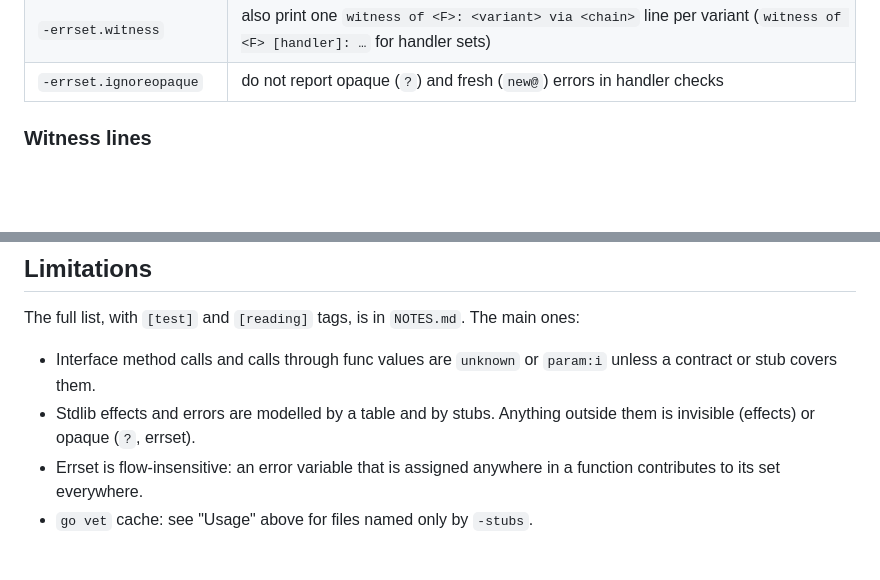
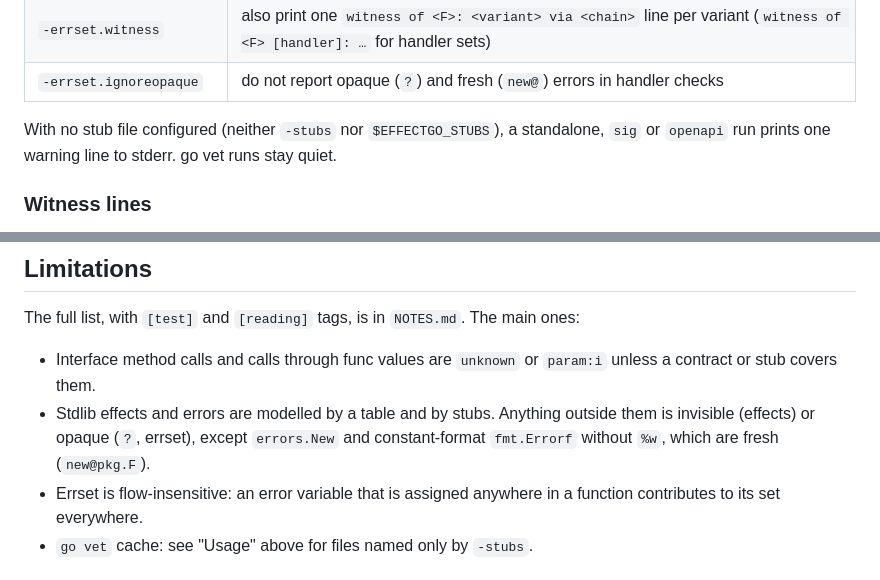
Before and after one commit to effectgo/effectgo, a Markdown page: README.md, 2 parts joined by grey strips. Drawn GitHub-style; blank space fills up the shorter version.

```diff
--- a/README.md
+++ b/README.md
@@ -78,6 +78,8 @@ Flags (the same spelling standalone and under `go vet`):
 | `-errset.report` | print `errors of <F>: …` (and `handler errors of <F>: …`) for every function with an error result |
 | `-errset.witness` | also print one `witness of <F>: <variant> via <chain>` line per variant (`witness of <F> [handler]: …` for handler sets) |
 | `-errset.ignoreopaque` | do not report opaque (`?`) and fresh (`new@`) errors in handler checks |
+
+With no stub file configured (neither `-stubs` nor `$EFFECTGO_STUBS`), a standalone, `sig` or `openapi` run prints one warning line to stderr. go vet runs stay quiet.
 
 ### Witness lines
 
@@ -234,7 +236,7 @@ This section describes the other tools at a high level, as their own documentati
 The full list, with `[test]` and `[reading]` tags, is in `NOTES.md`. The main ones:
 
 - Interface method calls and calls through func values are `unknown` or `param:i` unless a contract or stub covers them.
-- Stdlib effects and errors are modelled by a table and by stubs. Anything outside them is invisible (effects) or opaque (`?`, errset).
+- Stdlib effects and errors are modelled by a table and by stubs. Anything outside them is invisible (effects) or opaque (`?`, errset), except `errors.New` and constant-format `fmt.Errorf` without `%w`, which are fresh (`new@pkg.F`).
 - Errset is flow-insensitive: an error variable that is assigned anywhere in a function contributes to its set everywhere.
 - `go vet` cache: see "Usage" above for files named only by `-stubs`.
 
```
Also changed, not shown: NOTES.md (+6 -2 lines).
